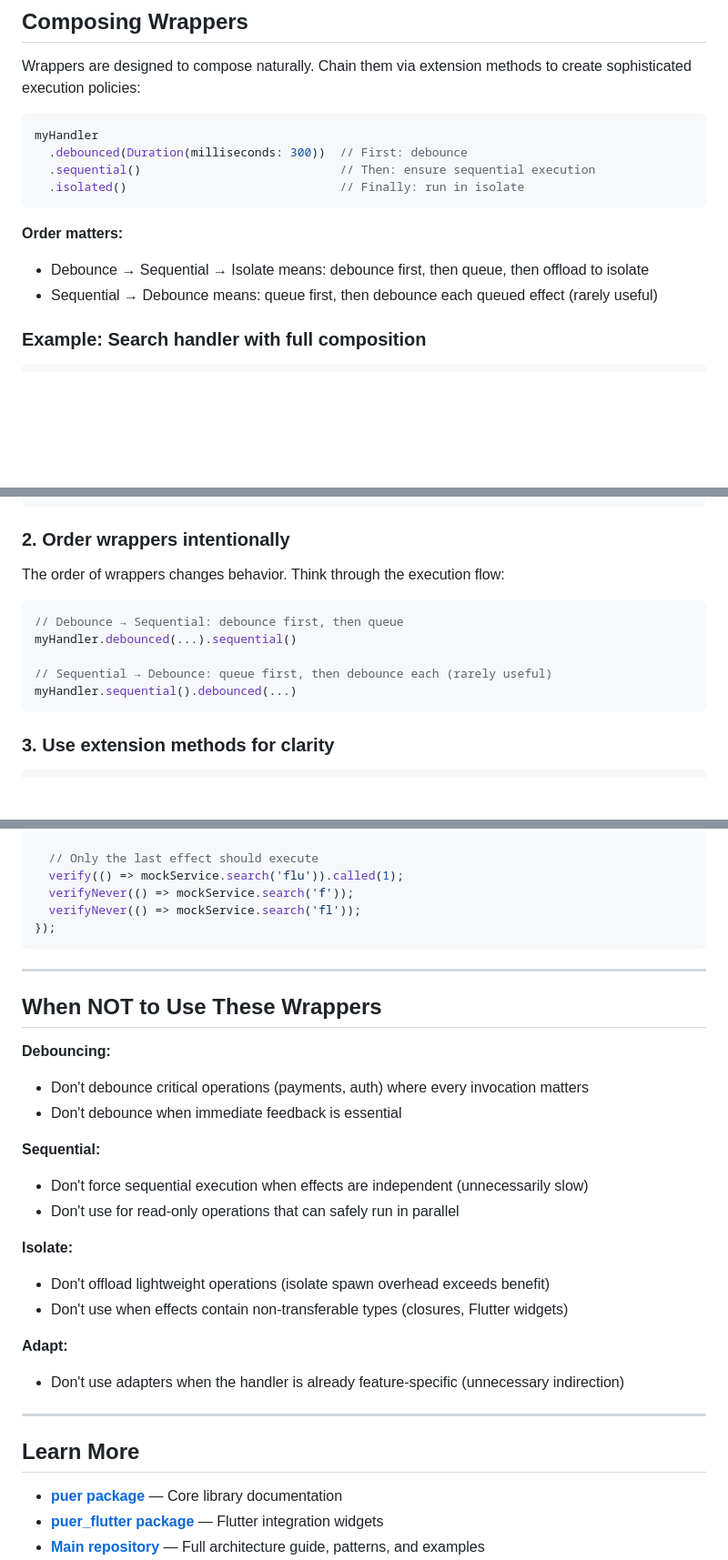
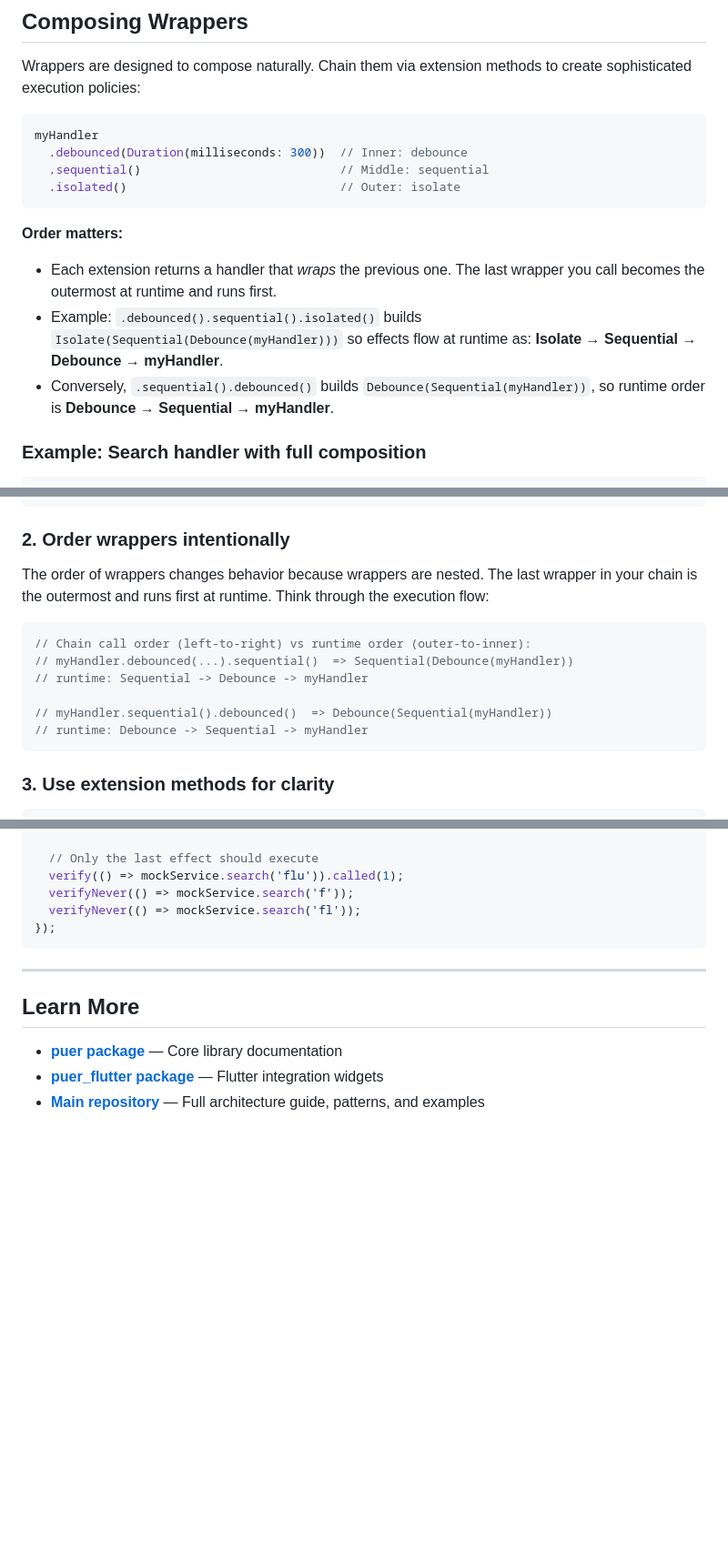
Before and after one commit to Vorkytaka/puer, a Markdown page: packages/puer_effect_handlers/README.md, 3 parts joined by grey strips. Shown at 91% size. Rendered like a GitHub page; blank space fills up the shorter version.

Commit message:
release/puer_effect_handlers/1.0.0-alpha.1 - Fixes

````diff
--- a/packages/puer_effect_handlers/README.md
+++ b/packages/puer_effect_handlers/README.md
@@ -499,14 +499,15 @@ Wrappers are designed to compose naturally. Chain them via extension methods to
 
 ```dart
 myHandler
-  .debounced(Duration(milliseconds: 300))  // First: debounce
-  .sequential()                            // Then: ensure sequential execution
-  .isolated()                              // Finally: run in isolate
+  .debounced(Duration(milliseconds: 300))  // Inner: debounce
+  .sequential()                            // Middle: sequential
+  .isolated()                              // Outer: isolate
 ```
 
 **Order matters:**
-- Debounce → Sequential → Isolate means: debounce first, then queue, then offload to isolate
-- Sequential → Debounce means: queue first, then debounce each queued effect (rarely useful)
+- Each extension returns a handler that *wraps* the previous one. The last wrapper you call becomes the outermost at runtime and runs first.
+- Example: `.debounced().sequential().isolated()` builds `Isolate(Sequential(Debounce(myHandler)))` so effects flow at runtime as: **Isolate → Sequential → Debounce → myHandler**.
+- Conversely, `.sequential().debounced()` builds `Debounce(Sequential(myHandler))`, so runtime order is **Debounce → Sequential → myHandler**.
 
 ### Example: Search handler with full composition
 
@@ -619,14 +620,15 @@ final class MyFeatureHandler implements EffectHandler<MyEffect, MyMessage> {
 
 ### 2. Order wrappers intentionally
 
-The order of wrappers changes behavior. Think through the execution flow:
+The order of wrappers changes behavior because wrappers are nested. The last wrapper in your chain is the outermost and runs first at runtime. Think through the execution flow:
 
 ```dart
-// Debounce → Sequential: debounce first, then queue
-myHandler.debounced(...).sequential()
+// Chain call order (left-to-right) vs runtime order (outer-to-inner):
+// myHandler.debounced(...).sequential()  => Sequential(Debounce(myHandler))
+// runtime: Sequential -> Debounce -> myHandler
 
-// Sequential → Debounce: queue first, then debounce each (rarely useful)
-myHandler.sequential().debounced(...)
+// myHandler.sequential().debounced()  => Debounce(Sequential(myHandler))
+// runtime: Debounce -> Sequential -> myHandler
 ```
 
 ### 3. Use extension methods for clarity
@@ -691,25 +693,6 @@ test('Debounced handler cancels previous effects', () async {
 
 ---
 
-## When NOT to Use These Wrappers
-
-**Debouncing:**
-- Don't debounce critical operations (payments, auth) where every invocation matters
-- Don't debounce when immediate feedback is essential
-
-**Sequential:**
-- Don't force sequential execution when effects are independent (unnecessarily slow)
-- Don't use for read-only operations that can safely run in parallel
-
-**Isolate:**
-- Don't offload lightweight operations (isolate spawn overhead exceeds benefit)
-- Don't use when effects contain non-transferable types (closures, Flutter widgets)
-
-**Adapt:**
-- Don't use adapters when the handler is already feature-specific (unnecessary indirection)
-
----
-
 ## Learn More
 
 - **[puer package](https://pub.dev/packages/puer)** — Core library documentation
````
Also changed, not shown: other parts of packages/puer_effect_handlers/README.md (+3 -3 lines).
